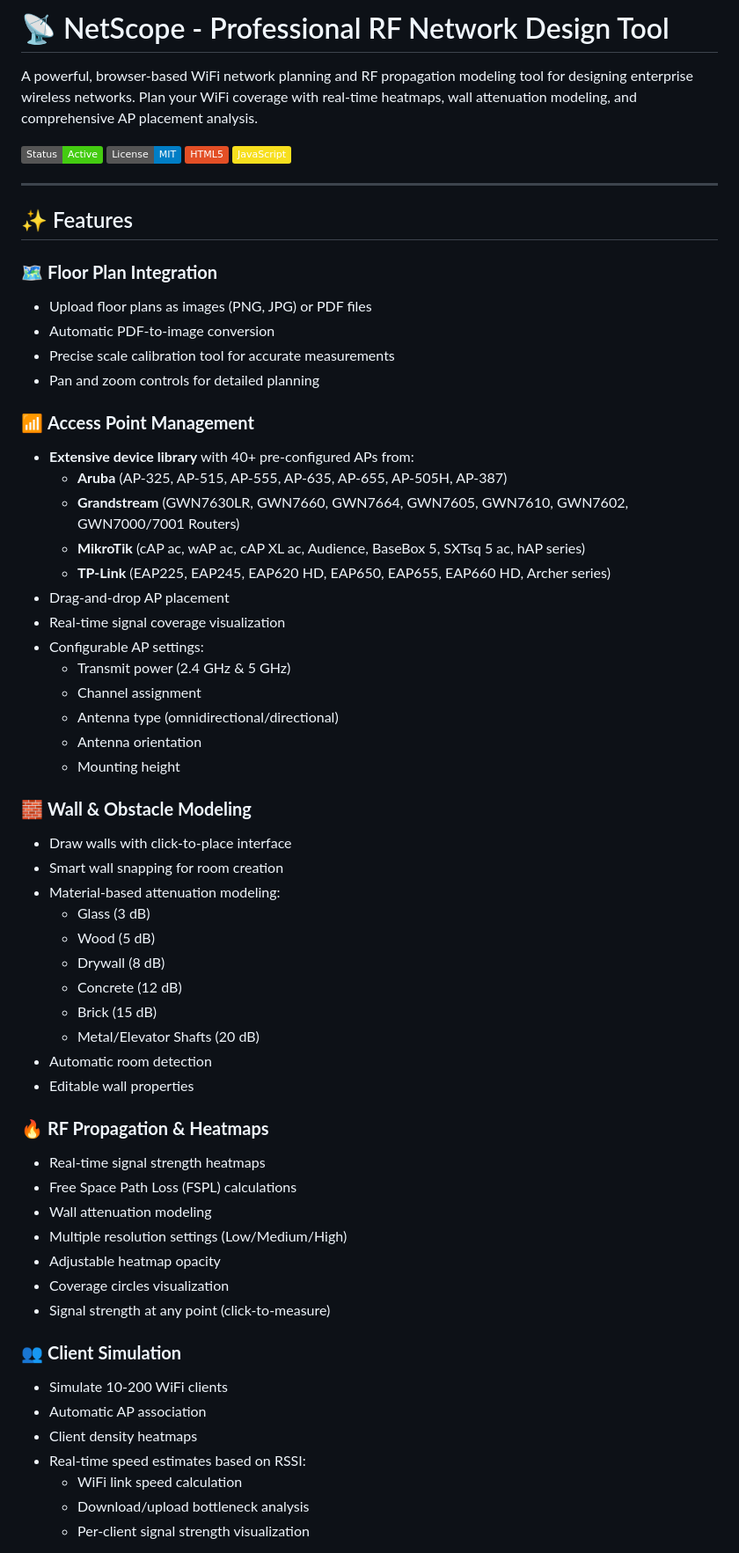
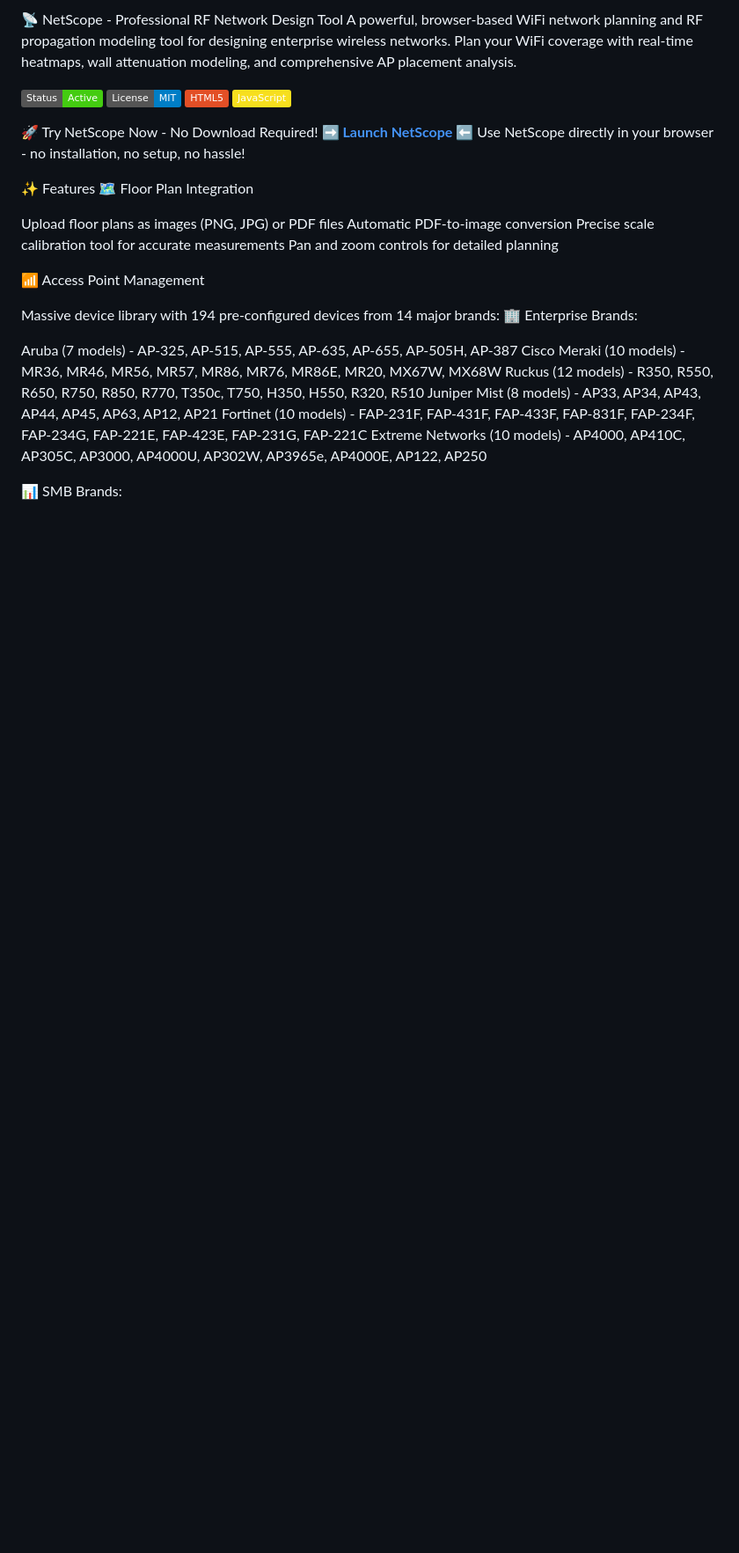
Before and after one commit to wolfkyd1/NetScope, a Markdown page: README.md, the part around the change printed below. Shown: that part at 88% size. Rendered like a GitHub page; badges without logos; blank space fills up the shorter version.

```diff
--- a/README.md
+++ b/README.md
@@ -1,5 +1,4 @@
-# 📡 NetScope - Professional RF Network Design Tool
-
+📡 NetScope - Professional RF Network Design Tool
 A powerful, browser-based WiFi network planning and RF propagation modeling tool for designing enterprise wireless networks. Plan your WiFi coverage with real-time heatmaps, wall attenuation modeling, and comprehensive AP placement analysis.
 
 ![NetScope Interface](https://img.shields.io/badge/Status-Active-success)
@@ -7,59 +6,29 @@ A powerful, browser-based WiFi network planning and RF propagation modeling tool
 ![HTML5](https://img.shields.io/badge/HTML5-E34F26?logo=html5&logoColor=white)
 ![JavaScript](https://img.shields.io/badge/JavaScript-F7DF1E?logo=javascript&logoColor=black)
 
----
+🚀 Try NetScope Now - No Download Required!
+<strong>➡️ <a href="https://wolfkyd1.github.io/NetScope/">Launch NetScope</a> ⬅️</strong>
+Use NetScope directly in your browser - no installation, no setup, no hassle!
 
-## ✨ Features
+✨ Features
+🗺️ Floor Plan Integration
 
-### 🗺️ **Floor Plan Integration**
-- Upload floor plans as images (PNG, JPG) or PDF files
-- Automatic PDF-to-image conversion
-- Precise scale calibration tool for accurate measurements
-- Pan and zoom controls for detailed planning
+Upload floor plans as images (PNG, JPG) or PDF files
+Automatic PDF-to-image conversion
+Precise scale calibration tool for accurate measurements
+Pan and zoom controls for detailed planning
 
-### 📶 **Access Point Management**
-- **Extensive device library** with 40+ pre-configured APs from:
-  - **Aruba** (AP-325, AP-515, AP-555, AP-635, AP-655, AP-505H, AP-387)
-  - **Grandstream** (GWN7630LR, GWN7660, GWN7664, GWN7605, GWN7610, GWN7602, GWN7000/7001 Routers)
-  - **MikroTik** (cAP ac, wAP ac, cAP XL ac, Audience, BaseBox 5, SXTsq 5 ac, hAP series)
-  - **TP-Link** (EAP225, EAP245, EAP620 HD, EAP650, EAP655, EAP660 HD, Archer series)
-- Drag-and-drop AP placement
-- Real-time signal coverage visualization
-- Configurable AP settings:
-  - Transmit power (2.4 GHz & 5 GHz)
-  - Channel assignment
-  - Antenna type (omnidirectional/directional)
-  - Antenna orientation
-  - Mounting height
+📶 Access Point Management
 
-### 🧱 **Wall & Obstacle Modeling**
-- Draw walls with click-to-place interface
-- Smart wall snapping for room creation
-- Material-based attenuation modeling:
-  - Glass (3 dB)
-  - Wood (5 dB)
-  - Drywall (8 dB)
-  - Concrete (12 dB)
-  - Brick (15 dB)
-  - Metal/Elevator Shafts (20 dB)
-- Automatic room detection
-- Editable wall properties
+Massive device library with 194 pre-configured devices from 14 major brands:
+🏢 Enterprise Brands:
 
-### 🔥 **RF Propagation & Heatmaps**
-- Real-time signal strength heatmaps
-- Free Space Path Loss (FSPL) calculations
-- Wall attenuation modeling
-- Multiple resolution settings (Low/Medium/High)
-- Adjustable heatmap opacity
-- Coverage circles visualization
-- Signal strength at any point (click-to-measure)
+Aruba (7 models) - AP-325, AP-515, AP-555, AP-635, AP-655, AP-505H, AP-387
+Cisco Meraki (10 models) - MR36, MR46, MR56, MR57, MR86, MR76, MR86E, MR20, MX67W, MX68W
+Ruckus (12 models) - R350, R550, R650, R750, R850, R770, T350c, T750, H350, H550, R320, R510
+Juniper Mist (8 models) - AP33, AP34, AP43, AP44, AP45, AP63, AP12, AP21
+Fortinet (10 models) - FAP-231F, FAP-431F, FAP-433F, FAP-831F, FAP-234F, FAP-234G, FAP-221E, FAP-423E, FAP-231G, FAP-221C
+Extreme Networks (10 models) - AP4000, AP410C, AP305C, AP3000, AP4000U, AP302W, AP3965e, AP4000E, AP122, AP250
 
-### 👥 **Client Simulation**
-- Simulate 10-200 WiFi clients
-- Automatic AP association
-- Client density heatmaps
-- Real-time speed estimates based on RSSI:
-  - WiFi link speed calculation
-  - Download/upload bottleneck analysis
-  - Per-client signal strength visualization
+📊 SMB Brands:
 
```
Also changed, not shown: other parts of README.md (+173 -109 lines).
